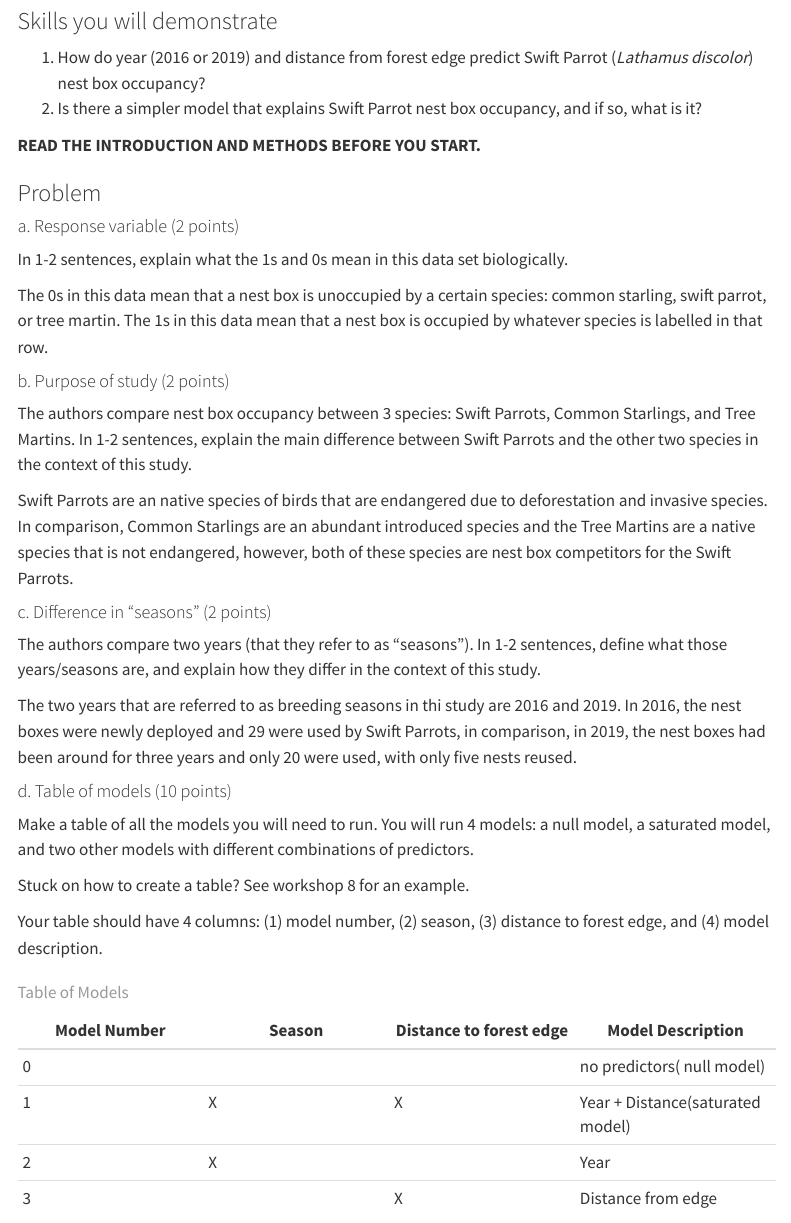
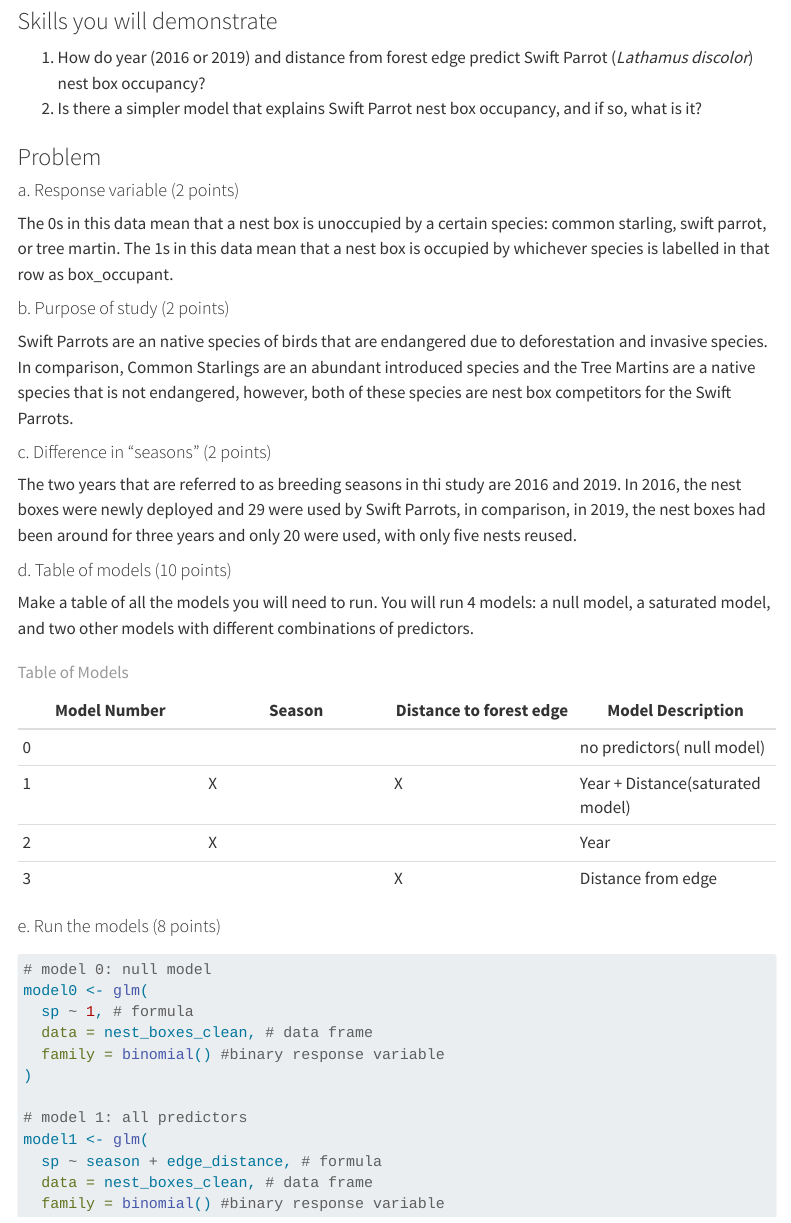
Before and after one commit to Alex2002UC/ENVS-193DS_spring-2025_final, a Quarto document (Code/Final.qmd): the page in a window 1100 px wide, from 3660 px down. Rendered offline with R 4.5, knitr and Pandoc in place of Quarto, with nearby package versions; some code elsewhere in the file could not run offline; menus at the side of the page are left out; long lines of code are wrapped; column names are cleaned by a stand-in for the janitor package.

````diff
--- a/Code/Final.qmd
+++ b/Code/Final.qmd
@@ -147,25 +147,19 @@
 1.  How do year (2016 or 2019) and distance from forest edge predict Swift Parrot (*Lathamus discolor*) nest box occupancy?
 2.  Is there a simpler model that explains Swift Parrot nest box occupancy, and if so, what is it?
 
-**READ THE INTRODUCTION AND METHODS BEFORE YOU START.**
 
 ### Problem
 
 #### a. Response variable (2 points)
 
-In 1-2 sentences, explain what the 1s and 0s mean in this data set biologically.
-
-The 0s in this data mean that a nest box is unoccupied by a certain species: common starling, swift parrot, or tree martin. The 1s in this data mean that a nest box is occupied by whatever species is labelled in that row.
+The 0s in this data mean that a nest box is unoccupied by a certain species: common starling, swift parrot, or tree martin. The 1s in this data mean that a nest box is occupied by whichever species is labelled in that row as box_occupant.
 
 #### b. Purpose of study (2 points)
-
-The authors compare nest box occupancy between 3 species: Swift Parrots, Common Starlings, and Tree Martins. In 1-2 sentences, explain the main difference between Swift Parrots and the other two species in the context of this study.
 
 Swift Parrots are an native species of birds that are endangered due to deforestation and invasive species. In comparison, Common Starlings are an abundant introduced species and the Tree Martins are a native species that is not endangered, however, both of these species are nest box competitors for the Swift Parrots.
 
 #### c. Difference in "seasons" (2 points)
 
-The authors compare two years (that they refer to as "seasons"). In 1-2 sentences, define what those years/seasons are, and explain how they differ in the context of this study.
 
 The two years that are referred to as breeding seasons in thi study are 2016 and 2019. In 2016, the nest boxes were newly deployed and 29 were used by Swift Parrots, in comparison, in 2019, the nest boxes had been around for three years and only 20 were used, with only five nests reused.
 
@@ -173,9 +167,6 @@
 
 Make a table of all the models you will need to run. You will run 4 models: a null model, a saturated model, and two other models with different combinations of predictors.
 
-Stuck on how to create a table? See workshop 8 for an example.
-
-Your table should have 4 columns: (1) model number, (2) season, (3) distance to forest edge, and (4) model description.
 
 ```{r CLean and Process Data}
 #| echo: false
````
Also changed, not shown: README.md, Code/Final.qmd (8 more changed lines).
